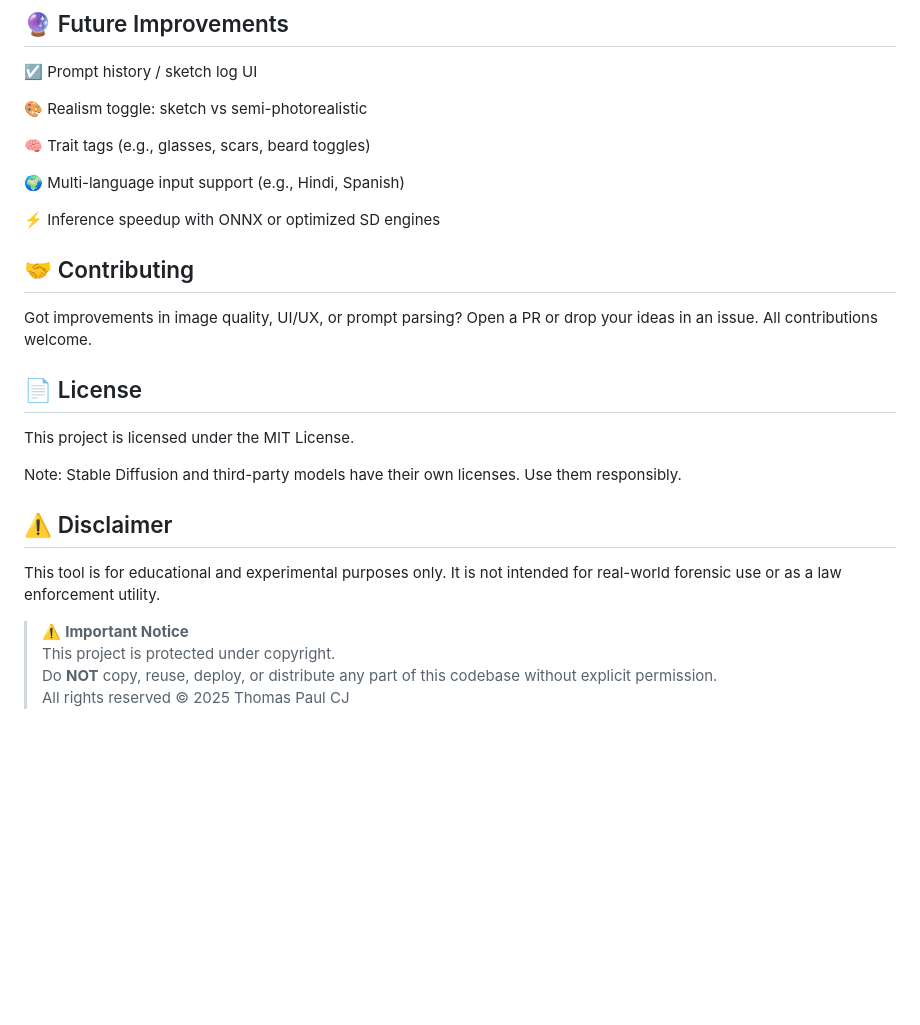
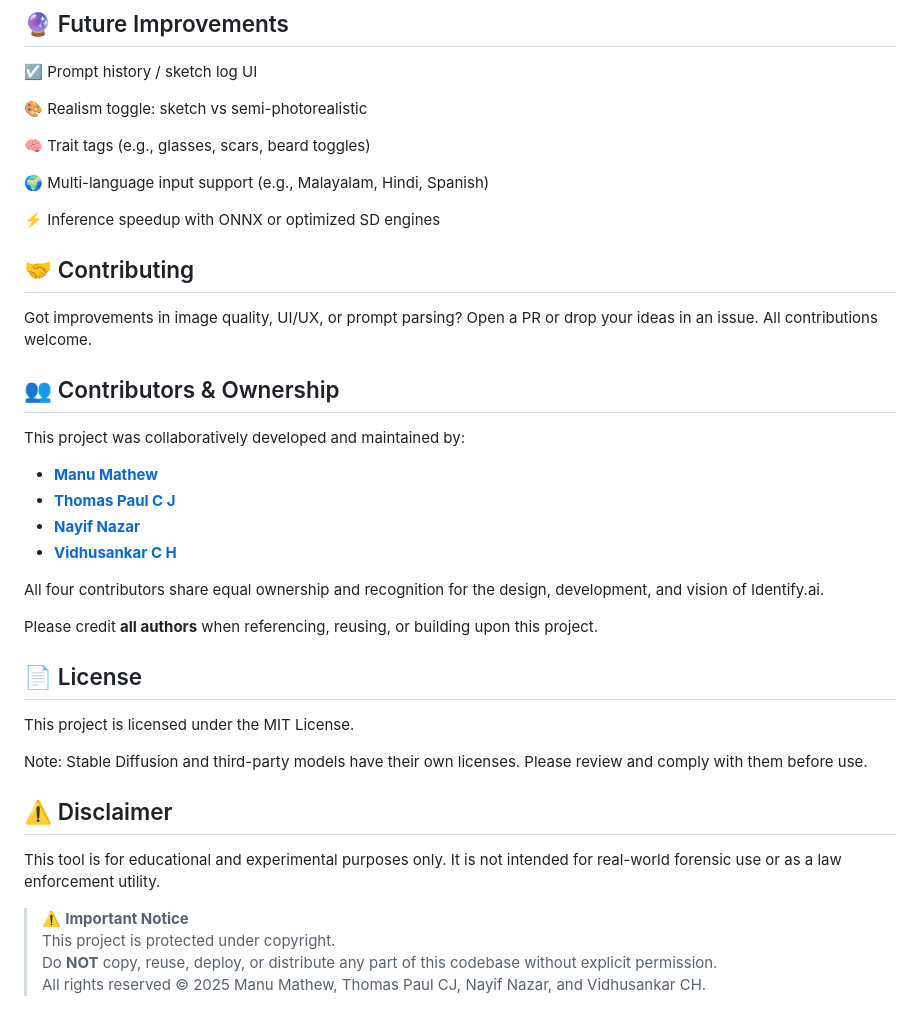
Before and after one commit to manu-mathew1/Identify.ai--AI_Forensic_Sketch_Generator, a Markdown page: README.md, the part around the change. Drawn GitHub-style; blank space fills up the shorter version.

Commit message:
Update README.md
Signed-off-by: Manu Mathew <72310255+manu-mathew1@users.noreply.github.com>

```diff
--- a/README.md
+++ b/README.md
@@ -98,7 +98,7 @@ Frontend should run on: http://localhost:3000
 
 🧠 Trait tags (e.g., glasses, scars, beard toggles)
 
-🌍 Multi-language input support (e.g., Hindi, Spanish)
+🌍 Multi-language input support (e.g., Malayalam, Hindi, Spanish)
 
 ⚡ Inference speedup with ONNX or optimized SD engines
 
@@ -107,11 +107,25 @@ Frontend should run on: http://localhost:3000
 Got improvements in image quality, UI/UX, or prompt parsing?
 Open a PR or drop your ideas in an issue. All contributions welcome.
 
+## 👥 Contributors & Ownership
+
+This project was collaboratively developed and maintained by:
+
+- [**Manu Mathew**](https://github.com/manu-mathew1)
+- [**Thomas Paul C J**](https://github.com/thomaspaulcj)
+- [**Nayif Nazar**](https://github.com/nayifnazar)
+- [**Vidhusankar C H**](https://github.com/vidhusankar-hozo)
+
+All four contributors share equal ownership and recognition for the design, development, and vision of Identify.ai.
+
+Please credit **all authors** when referencing, reusing, or building upon this project.
+
+
 ## 📄 License
 
 This project is licensed under the MIT License.
 
-Note: Stable Diffusion and third-party models have their own licenses. Use them responsibly.
+Note: Stable Diffusion and third-party models have their own licenses. Please review and comply with them before use.
 
 ## ⚠️ Disclaimer
 
@@ -120,4 +134,4 @@ This tool is for educational and experimental purposes only. It is not intended
 > ⚠️ **Important Notice**
 > This project is protected under copyright.
 > Do **NOT** copy, reuse, deploy, or distribute any part of this codebase without explicit permission.
-> All rights reserved © 2025 Thomas Paul CJ
+> All rights reserved © 2025 Manu Mathew, Thomas Paul CJ, Nayif Nazar, and Vidhusankar CH.
```
